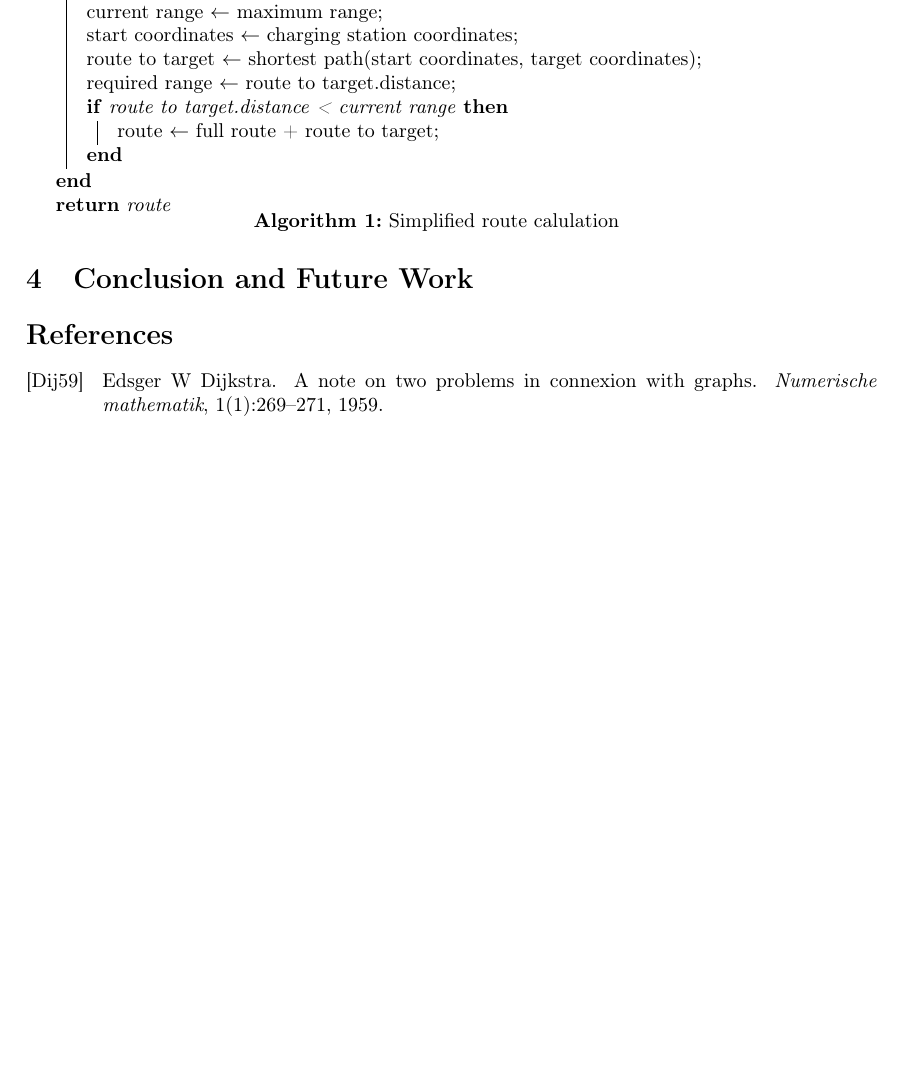
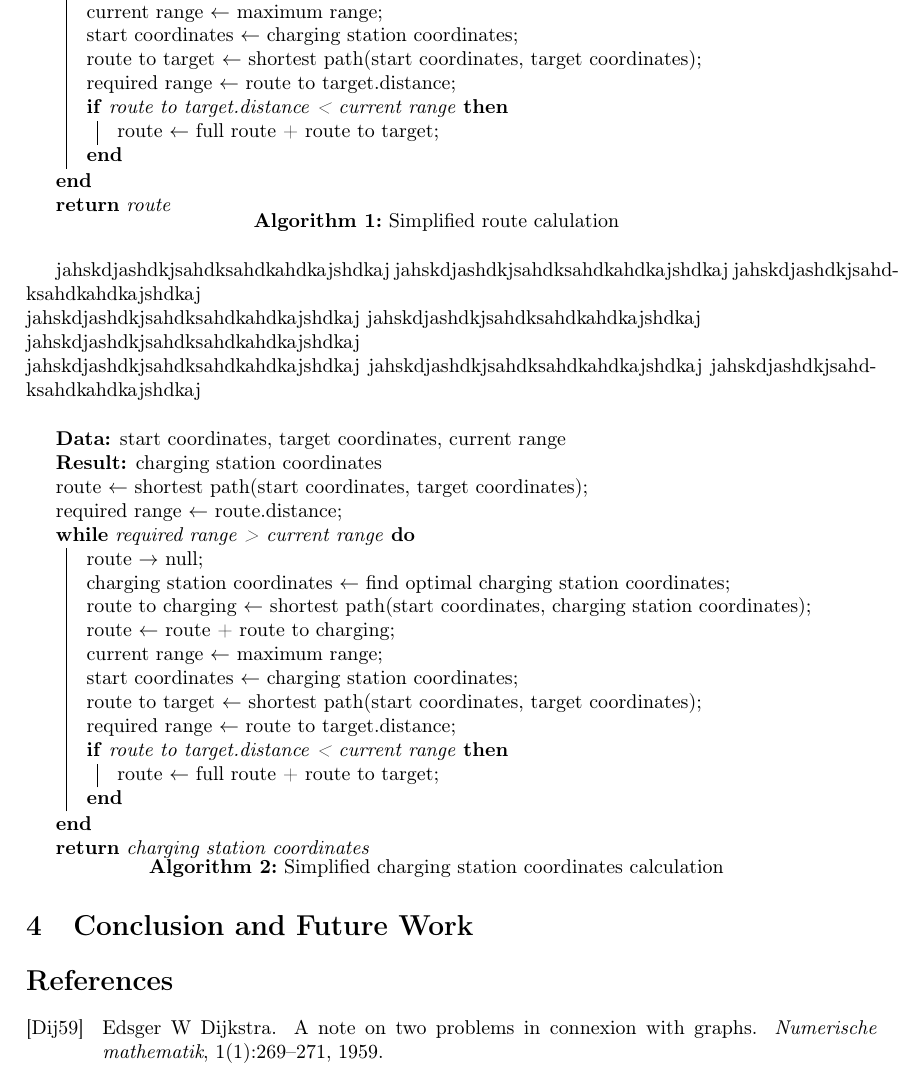
Before and after one commit to mathonto/eMaps, a LaTeX paper (paper/fapra_paper.tex): part of page 4 of 4, cut so that both start at the same text, the shorter picture padded with empty space. Compiled offline with pdfLaTeX.

Commit message:
add 2nd algo start

```diff
--- a/paper/fapra_paper.tex
+++ b/paper/fapra_paper.tex
@@ -126,6 +126,39 @@ required range $\leftarrow$ route.distance\;
  }
  \Return{route}
  \caption{Simplified route calulation}
+\end{algorithm}\par\bigskip
+jahskdjashdkjsahdksahdkahdkajshdkaj
+jahskdjashdkjsahdksahdkahdkajshdkaj
+jahskdjashdkjsahdksahdkahdkajshdkaj\\
+jahskdjashdkjsahdksahdkahdkajshdkaj
+jahskdjashdkjsahdksahdkahdkajshdkaj\\
+jahskdjashdkjsahdksahdkahdkajshdkaj\\
+jahskdjashdkjsahdksahdkahdkajshdkaj
+jahskdjashdkjsahdksahdkahdkajshdkaj
+jahskdjashdkjsahdksahdkahdkajshdkaj\par\bigskip
+\begin{algorithm}[H]
+ \KwData{start coordinates, target coordinates, current range}
+ \KwResult{charging station coordinates}
+route $\leftarrow$  shortest path(start coordinates, target coordinates)\;
+required range $\leftarrow$ route.distance\;
+ \While{required range > current range}{
+ route $\rightarrow$ null\;
+ charging station coordinates $\leftarrow$ find optimal charging station coordinates\;
+ route to charging $\leftarrow$ shortest path(start coordinates, charging station coordinates)\;
+ route $\leftarrow$ route + route to charging\;
+
+ current range $\leftarrow$ maximum range\;
+ start coordinates $\leftarrow$ charging station coordinates\;
+
+ route to target $\leftarrow$ shortest path(start coordinates, target coordinates)\;
+ required range $\leftarrow$ route to target.distance\;
+
+  \If{route to target.distance < current range}{
+    route $\leftarrow$ full route + route to target\;
+   }
+ }
+ \Return{charging station coordinates}
+ \caption{Simplified charging station coordinates calculation}
 \end{algorithm}
 \section{Conclusion and Future Work}
 \bibliographystyle{alpha}
```
Also changed, not shown: 3 other files.
